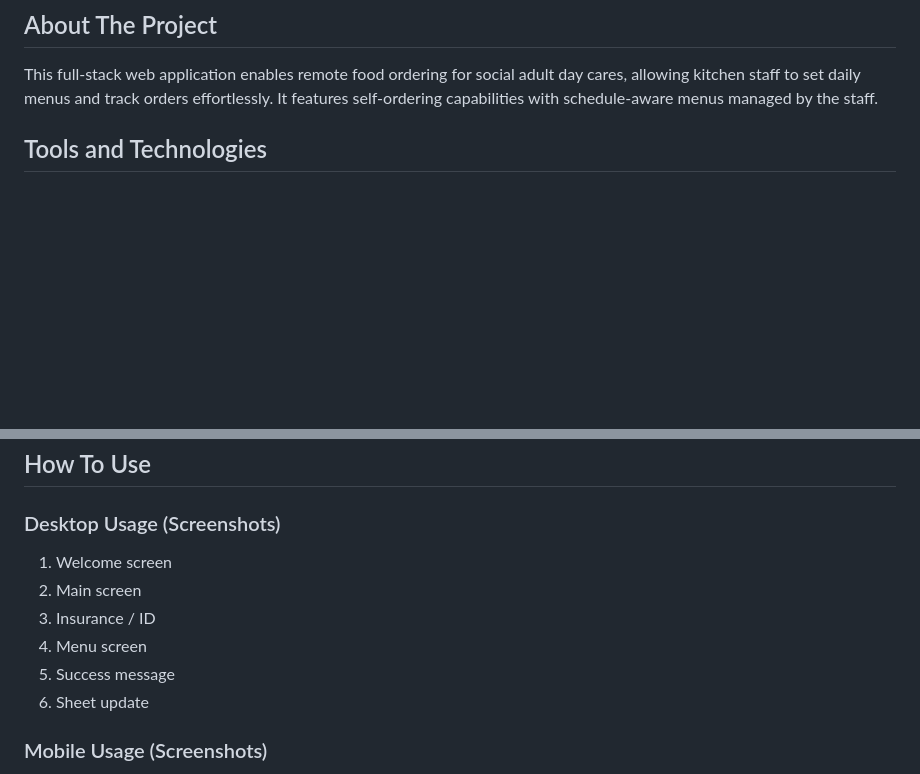
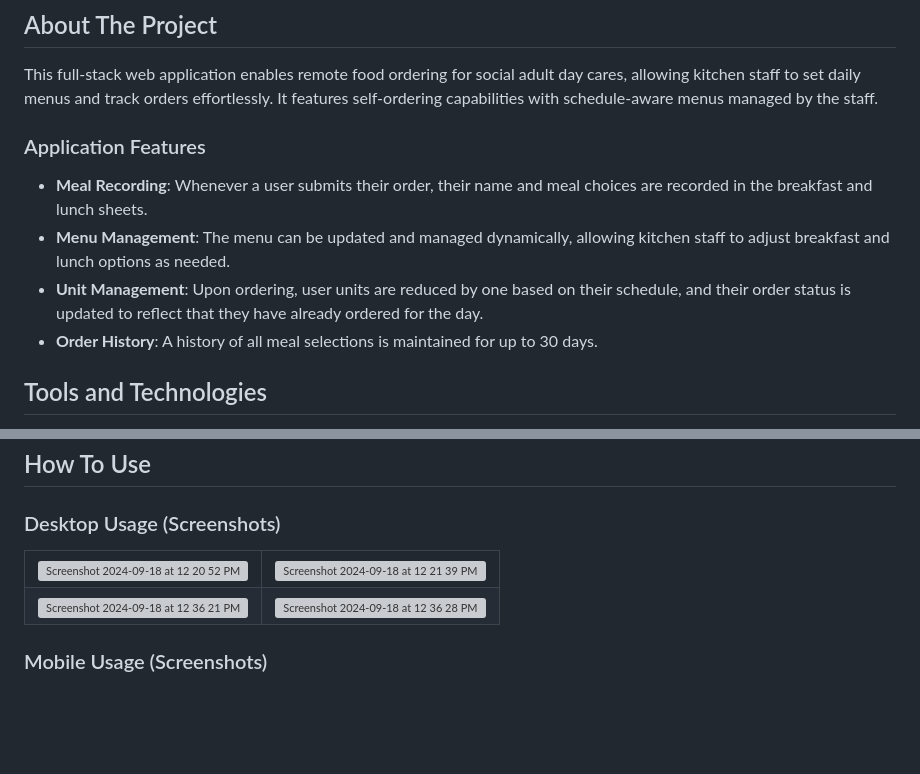
Before and after one commit to johnnyj2608/OrderUp, a Markdown page: README.md, 2 parts joined by grey strips. Rendered like a GitHub page; blank space fills up the shorter version; grey boxes are pictures that could not be loaded.

```diff
--- a/README.md
+++ b/README.md
@@ -1,5 +1,11 @@
 ## About The Project
 This full-stack web application enables remote food ordering for social adult day cares, allowing kitchen staff to set daily menus and track orders effortlessly. It features self-ordering capabilities with schedule-aware menus managed by the staff.
+
+### Application Features
+- **Meal Recording**: Whenever a user submits their order, their name and meal choices are recorded in the breakfast and lunch sheets.
+- **Menu Management**: The menu can be updated and managed dynamically, allowing kitchen staff to adjust breakfast and lunch options as needed.
+- **Unit Management**: Upon ordering, user units are reduced by one based on their schedule, and their order status is updated to reflect that they have already ordered for the day.
+- **Order History**: A history of all meal selections is maintained for up to 30 days.
 
 ## Tools and Technologies
 - **Backend:** Node.js with Express for handling server-side logic and API requests.
@@ -121,12 +127,16 @@ If you cloned the project, all configurations and paths should already be set up
 
 ## How To Use
 ### Desktop Usage (Screenshots)
-1. Welcome screen
-2. Main screen
-3. Insurance / ID
-4. Menu screen
-5. Success message
-6. Sheet update
+<table>
+  <tr>
+    <td><img width="735" alt="Screenshot 2024-09-18 at 12 20 52 PM" src="https://github.com/user-attachments/assets/56712ffe-0b02-49bb-bd82-98b928b8af92"></td>
+    <td><img width="735" alt="Screenshot 2024-09-18 at 12 21 39 PM" src="https://github.com/user-attachments/assets/a4aa92e7-d4e2-421e-a2b9-949718c3a90f"></td>
+  </tr>
+  <tr>
+    <td><img width="735" alt="Screenshot 2024-09-18 at 12 36 21 PM" src="https://github.com/user-attachments/assets/e665b097-af69-4e7e-8afb-511c08864491"></td>
+    <td><img width="735" alt="Screenshot 2024-09-18 at 12 36 28 PM" src="https://github.com/user-attachments/assets/9cc333b8-efd3-4284-bb81-fceb0f1a236a"></td>
+  </tr>
+</table>
 
 ### Mobile Usage (Screenshots)
 1. Main screen
```
